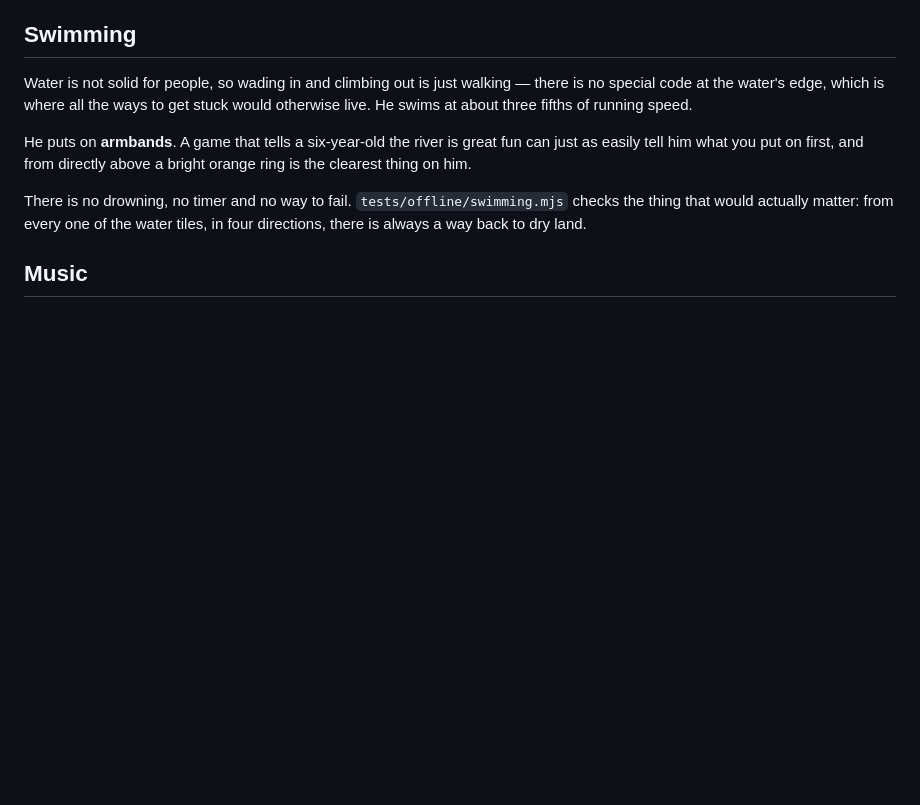
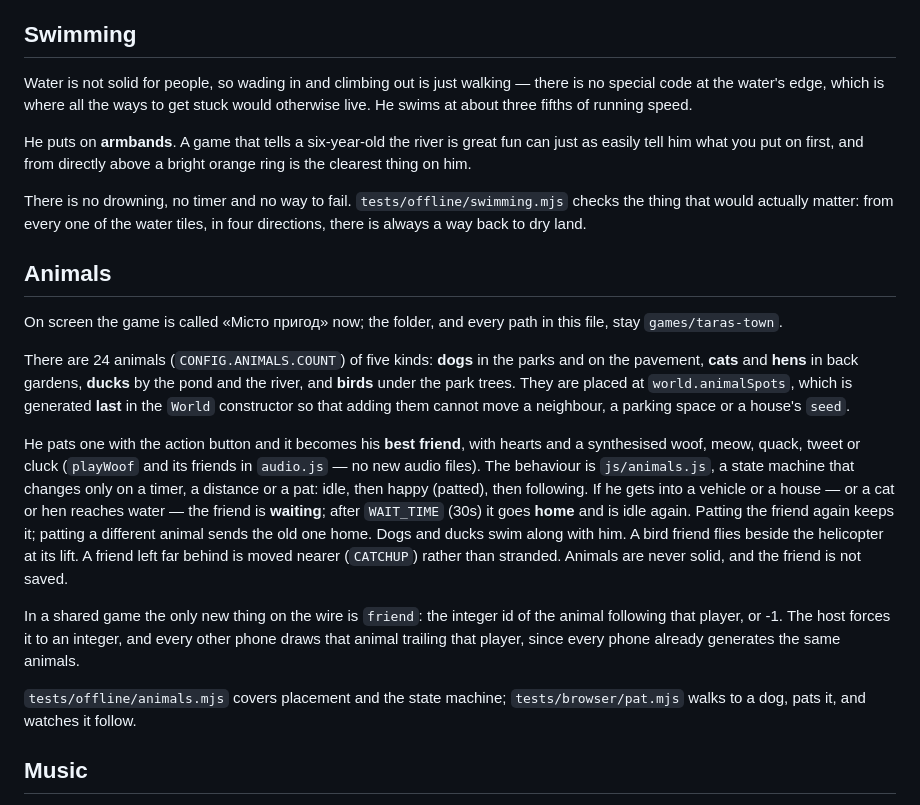
Before and after one commit to tauruskin/taras-town, a Markdown page: games/taras-town/README.md, the part around the change. GitHub-like rendering; blank space fills up the shorter version.

Commit message:
Docs: animals, the friend field on the wire, and the town's new name
Co-Authored-By: Claude Opus 5.5 <noreply@anthropic.com>

```diff
--- a/games/taras-town/README.md
+++ b/games/taras-town/README.md
@@ -351,6 +351,37 @@ bright orange ring is the clearest thing on him.
 There is no drowning, no timer and no way to fail. `tests/offline/swimming.mjs`
 checks the thing that would actually matter: from every one of the water tiles,
 in four directions, there is always a way back to dry land.
+
+## Animals
+
+On screen the game is called «Місто пригод» now; the folder, and every path in
+this file, stay `games/taras-town`.
+
+There are 24 animals (`CONFIG.ANIMALS.COUNT`) of five kinds: **dogs** in the
+parks and on the pavement, **cats** and **hens** in back gardens, **ducks** by
+the pond and the river, and **birds** under the park trees. They are placed at
+`world.animalSpots`, which is generated **last** in the `World` constructor so
+that adding them cannot move a neighbour, a parking space or a house's `seed`.
+
+He pats one with the action button and it becomes his **best friend**, with
+hearts and a synthesised woof, meow, quack, tweet or cluck (`playWoof` and its
+friends in `audio.js` — no new audio files). The behaviour is `js/animals.js`, a
+state machine that changes only on a timer, a distance or a pat:
+idle, then happy (patted), then following. If he gets into a vehicle or a house
+— or a cat or hen reaches water — the friend is **waiting**; after `WAIT_TIME`
+(30s) it goes **home** and is idle again. Patting the friend again keeps it;
+patting a different animal sends the old one home. Dogs and ducks swim along
+with him. A bird friend flies beside the helicopter at its lift. A friend left
+far behind is moved nearer (`CATCHUP`) rather than stranded. Animals are never
+solid, and the friend is not saved.
+
+In a shared game the only new thing on the wire is `friend`: the integer id of
+the animal following that player, or -1. The host forces it to an integer, and
+every other phone draws that animal trailing that player, since every phone
+already generates the same animals.
+
+`tests/offline/animals.mjs` covers placement and the state machine;
+`tests/browser/pat.mjs` walks to a dog, pats it, and watches it follow.
 
 ## Music
 
```
Also changed, not shown: CLAUDE.md (+9 -1 lines), 1 other file.
